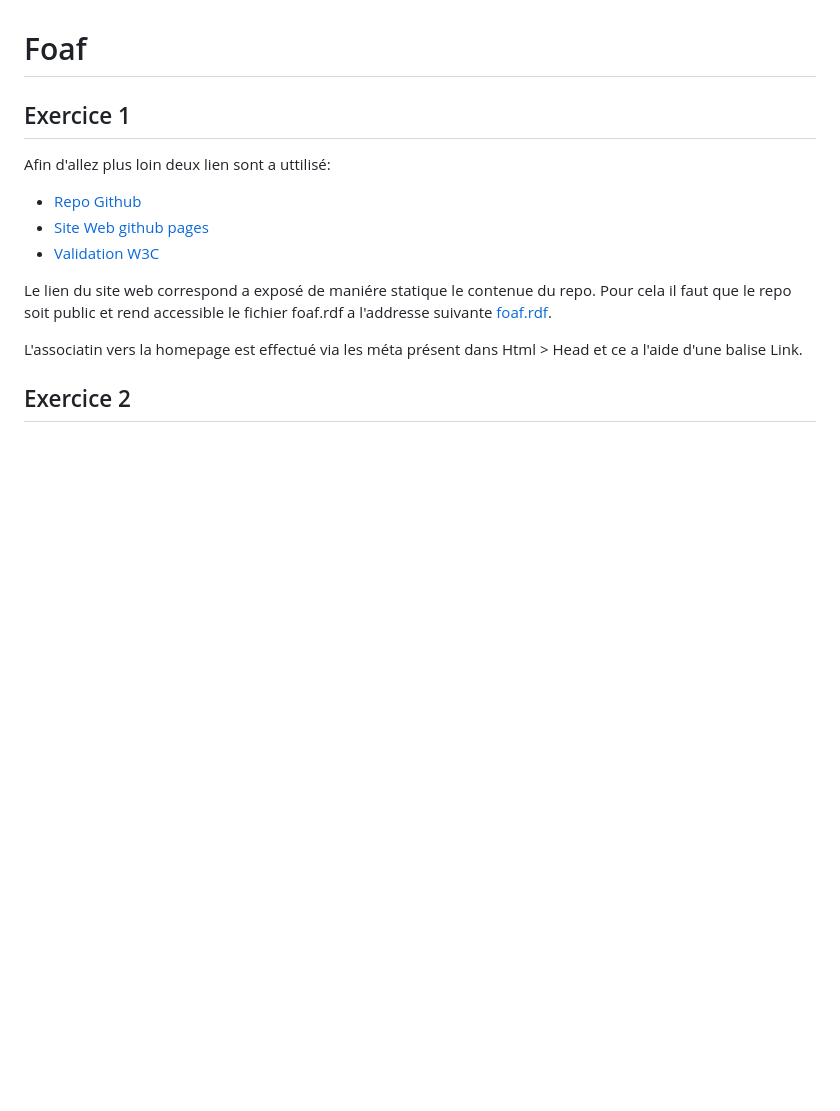
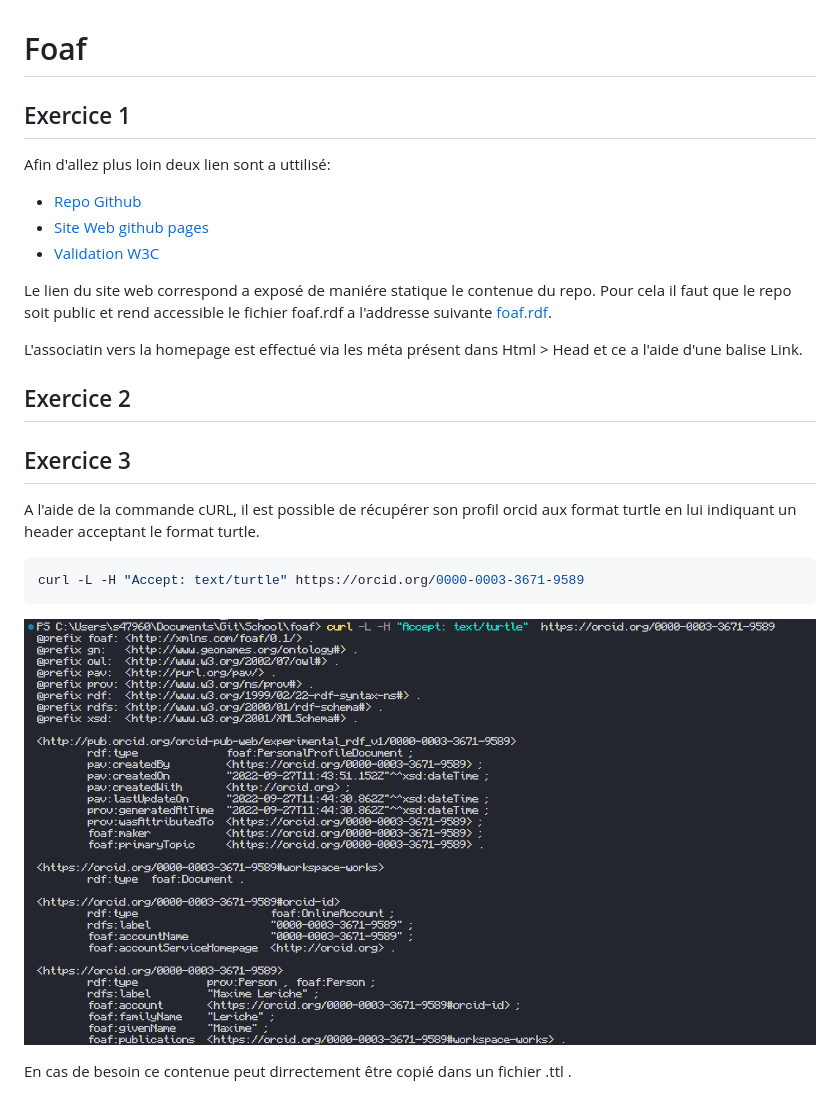
Before and after one commit to batleforc/foaf, a Markdown page: Readme.md, the part around the change. Rendered like a GitHub page; pictures changed too: curlResult.png (added); blank space fills up the shorter version.

````diff
--- a/Readme.md
+++ b/Readme.md
@@ -13,3 +13,15 @@ Le lien du site web correspond a exposé de maniére statique le contenue du rep
 L'associatin vers la homepage est effectué via les méta présent dans Html > Head et ce a l'aide d'une balise Link.
 
 ## Exercice 2
+
+## Exercice 3
+
+A l'aide de la commande cURL, il est possible de récupérer son profil orcid aux format turtle en lui indiquant un header acceptant le format turtle.
+
+```bash
+curl -L -H "Accept: text/turtle" https://orcid.org/0000-0003-3671-9589
+```
+
+![result curl](./curlResult.png)
+
+En cas de besoin ce contenue peut dirrectement être copié dans un fichier .ttl .
````
Also changed, not shown: 6 other files.
